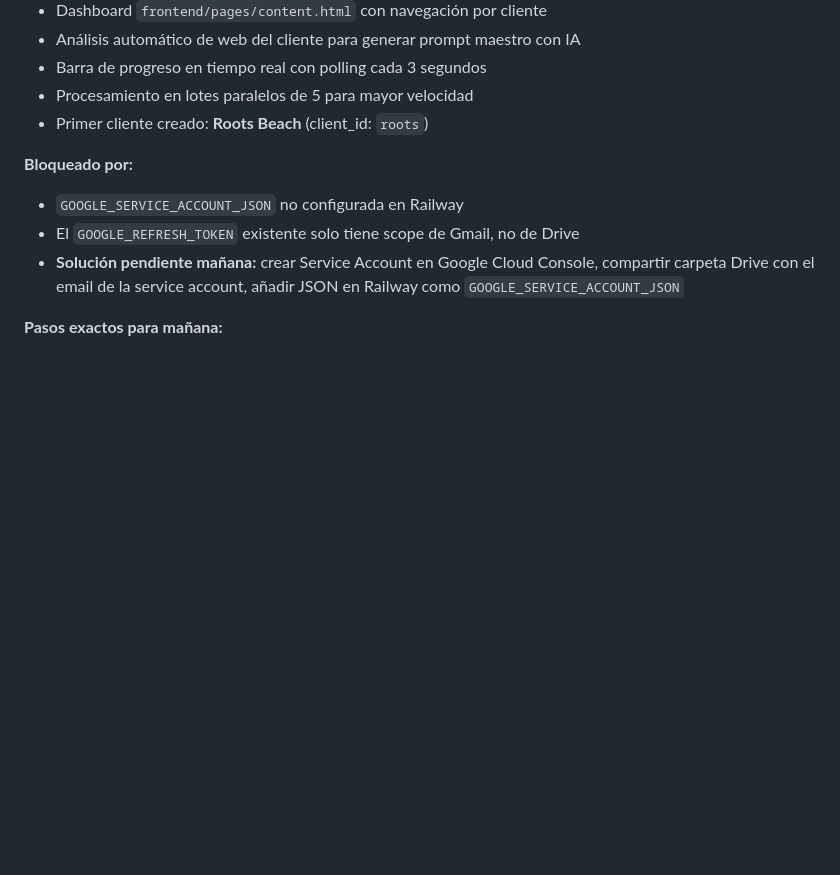
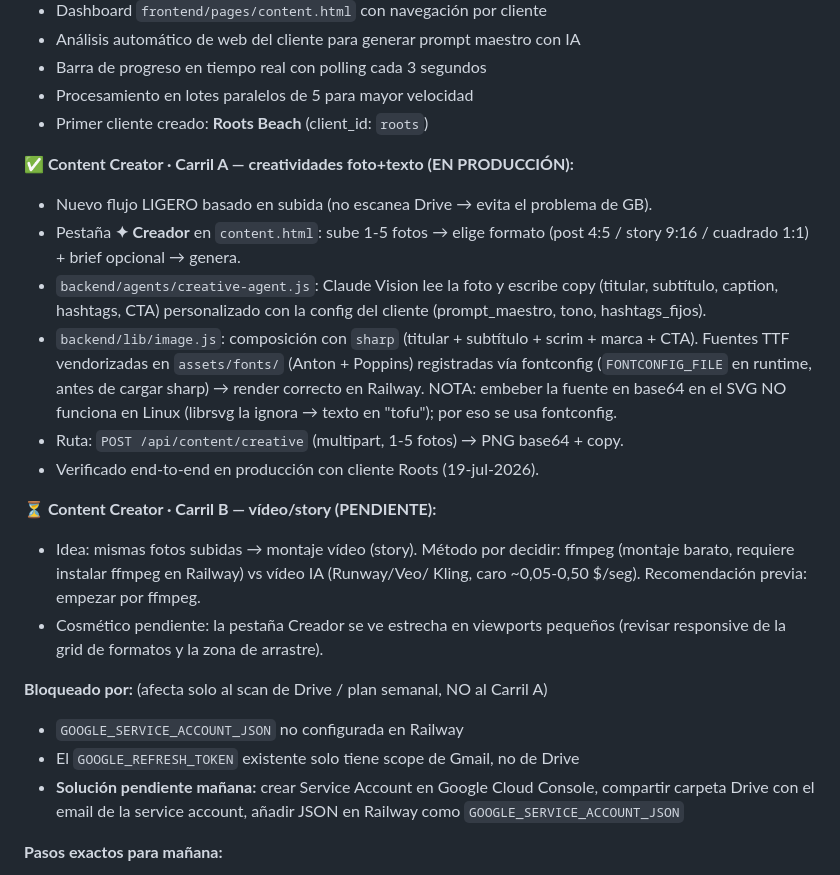
Before and after one commit to Miguelo2mad/o2madhub, a Markdown page: CONTEXT.md, the part around the change. GitHub-like rendering; blank space fills up the shorter version.

Commit message:
docs: Content Creator Carril A en produccion; Carril B pendiente
Co-Authored-By: Claude Opus 4.8 <noreply@anthropic.com>

```diff
--- a/CONTEXT.md
+++ b/CONTEXT.md
@@ -91,7 +91,29 @@ METRICOOL_API_KEY           ❌ PENDIENTE — necesario para programar en Metric
 - Procesamiento en lotes paralelos de 5 para mayor velocidad
 - Primer cliente creado: **Roots Beach** (client_id: `roots`)
 
-**Bloqueado por:**
+**✅ Content Creator · Carril A — creatividades foto+texto (EN PRODUCCIÓN):**
+- Nuevo flujo LIGERO basado en subida (no escanea Drive → evita el problema de GB).
+- Pestaña **✦ Creador** en `content.html`: sube 1-5 fotos → elige formato (post 4:5 /
+  story 9:16 / cuadrado 1:1) + brief opcional → genera.
+- `backend/agents/creative-agent.js`: Claude Vision lee la foto y escribe copy
+  (titular, subtítulo, caption, hashtags, CTA) personalizado con la config del cliente
+  (prompt_maestro, tono, hashtags_fijos).
+- `backend/lib/image.js`: composición con `sharp` (titular + subtítulo + scrim + marca +
+  CTA). Fuentes TTF vendorizadas en `assets/fonts/` (Anton + Poppins) registradas vía
+  fontconfig (`FONTCONFIG_FILE` en runtime, antes de cargar sharp) → render correcto en
+  Railway. NOTA: embeber la fuente en base64 en el SVG NO funciona en Linux (librsvg la
+  ignora → texto en "tofu"); por eso se usa fontconfig.
+- Ruta: `POST /api/content/creative` (multipart, 1-5 fotos) → PNG base64 + copy.
+- Verificado end-to-end en producción con cliente Roots (19-jul-2026).
+
+**⏳ Content Creator · Carril B — vídeo/story (PENDIENTE):**
+- Idea: mismas fotos subidas → montaje vídeo (story). Método por decidir:
+  ffmpeg (montaje barato, requiere instalar ffmpeg en Railway) vs vídeo IA (Runway/Veo/
+  Kling, caro ~0,05-0,50 $/seg). Recomendación previa: empezar por ffmpeg.
+- Cosmético pendiente: la pestaña Creador se ve estrecha en viewports pequeños (revisar
+  responsive de la grid de formatos y la zona de arrastre).
+
+**Bloqueado por:** (afecta solo al scan de Drive / plan semanal, NO al Carril A)
 - `GOOGLE_SERVICE_ACCOUNT_JSON` no configurada en Railway
 - El `GOOGLE_REFRESH_TOKEN` existente solo tiene scope de Gmail, no de Drive
 - **Solución pendiente mañana:** crear Service Account en Google Cloud Console, compartir carpeta Drive con el email de la service account, añadir JSON en Railway como `GOOGLE_SERVICE_ACCOUNT_JSON`
```
